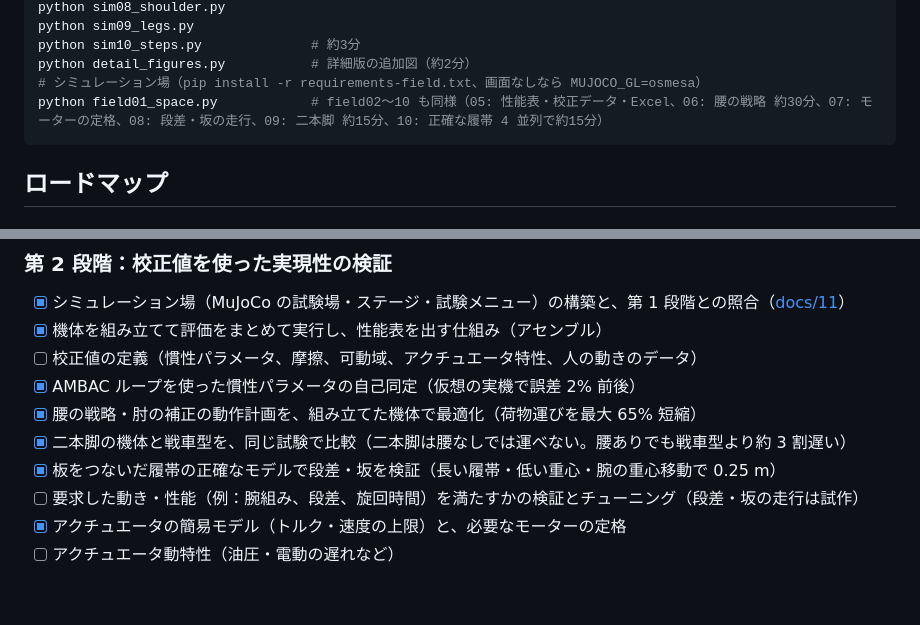
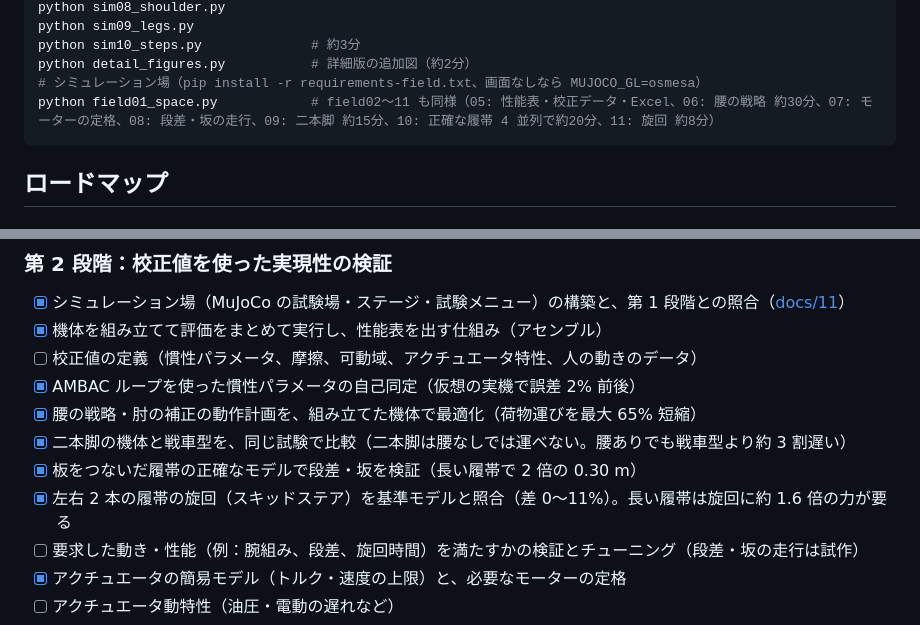
Before and after one commit to okamasaya/simulation_AMBAC, a Markdown page: README.md, 2 parts joined by grey strips. Rendered like a GitHub page; blank space fills up the shorter version.

````diff
--- a/README.md
+++ b/README.md
@@ -130,7 +130,7 @@ python sim09_legs.py
 python sim10_steps.py              # 約3分
 python detail_figures.py           # 詳細版の追加図（約2分）
 # シミュレーション場（pip install -r requirements-field.txt、画面なしなら MUJOCO_GL=osmesa）
-python field01_space.py            # field02〜10 も同様（05: 性能表・校正データ・Excel、06: 腰の戦略 約30分、07: モーターの定格、08: 段差・坂の走行、09: 二本脚 約15分、10: 正確な履帯 4 並列で約15分）
+python field01_space.py            # field02〜11 も同様（05: 性能表・校正データ・Excel、06: 腰の戦略 約30分、07: モーターの定格、08: 段差・坂の走行、09: 二本脚 約15分、10: 正確な履帯 4 並列で約20分、11: 旋回 約8分）
 ```
 
 ## ロードマップ
@@ -147,7 +147,8 @@ python field01_space.py            # field02〜10 も同様（05: 性能表・
 - [x] AMBAC ループを使った慣性パラメータの自己同定（仮想の実機で誤差 2% 前後）
 - [x] 腰の戦略・肘の補正の動作計画を、組み立てた機体で最適化（荷物運びを最大 65% 短縮）
 - [x] 二本脚の機体と戦車型を、同じ試験で比較（二本脚は腰なしでは運べない。腰ありでも戦車型より約 3 割遅い）
-- [x] 板をつないだ履帯の正確なモデルで段差・坂を検証（長い履帯・低い重心・腕の重心移動で 0.25 m）
+- [x] 板をつないだ履帯の正確なモデルで段差・坂を検証（長い履帯で 2 倍の 0.30 m）
+- [x] 左右 2 本の履帯の旋回（スキッドステア）を基準モデルと照合（差 0〜11%）。長い履帯は旋回に約 1.6 倍の力が要る
 - [ ] 要求した動き・性能（例：腕組み、段差、旋回時間）を満たすかの検証とチューニング（段差・坂の走行は試作）
 - [x] アクチュエータの簡易モデル（トルク・速度の上限）と、必要なモーターの定格
 - [ ] アクチュエータ動特性（油圧・電動の遅れなど）
````
Also changed, not shown: RESUME.md (+3 -3 lines), docs/11_simulation_field_plan.md (+81 -26 lines), figures/field/field10_linked_track.png, figures/field/field11_turning.png (added), 4 other files.
